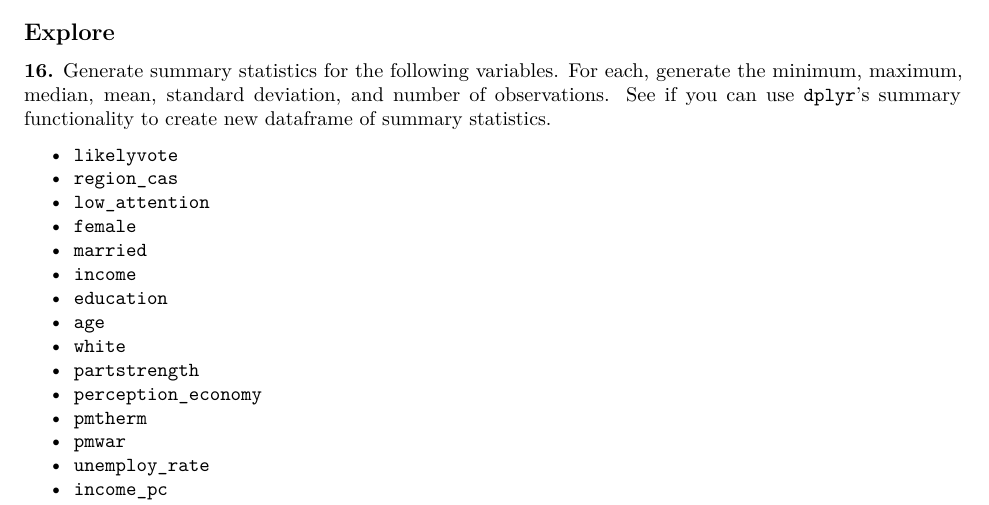
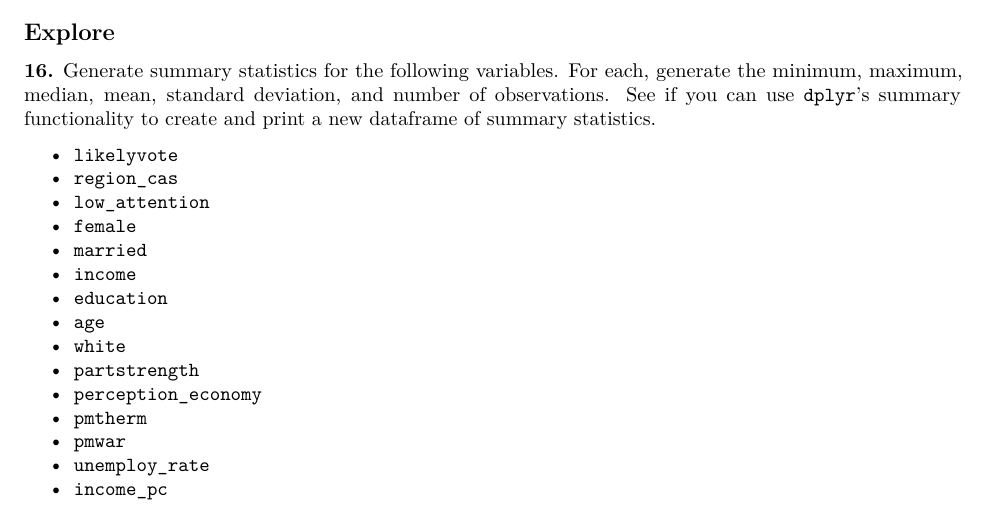
Before and after one commit to jmdeming/independent_study, an R Markdown document (assigments/assignment1-solutions.Rmd): part of page 5 of 6, cut so that both start at the same text. Rendered offline with R 4.5, knitr and Pandoc, then LaTeX, with nearby package versions; some code elsewhere in the file could not run offline.

Commit message:
Update assignment1-solutions.Rmd

```diff
--- a/assigments/assignment1-solutions.Rmd
+++ b/assigments/assignment1-solutions.Rmd
@@ -255,7 +255,7 @@ bes_final_data <- bes_final_data %>%
 
 ## Explore
 
-**16.** Generate summary statistics for the following variables. For each, generate the minimum, maximum, median, mean, standard deviation, and number of observations. See if you can use `dplyr`'s summary functionality to create new dataframe of summary statistics.
+**16.** Generate summary statistics for the following variables. For each, generate the minimum, maximum, median, mean, standard deviation, and number of observations. See if you can use `dplyr`'s summary functionality to create and print a new dataframe of summary statistics.
 
 - `likelyvote`
 - `region_cas`
```
